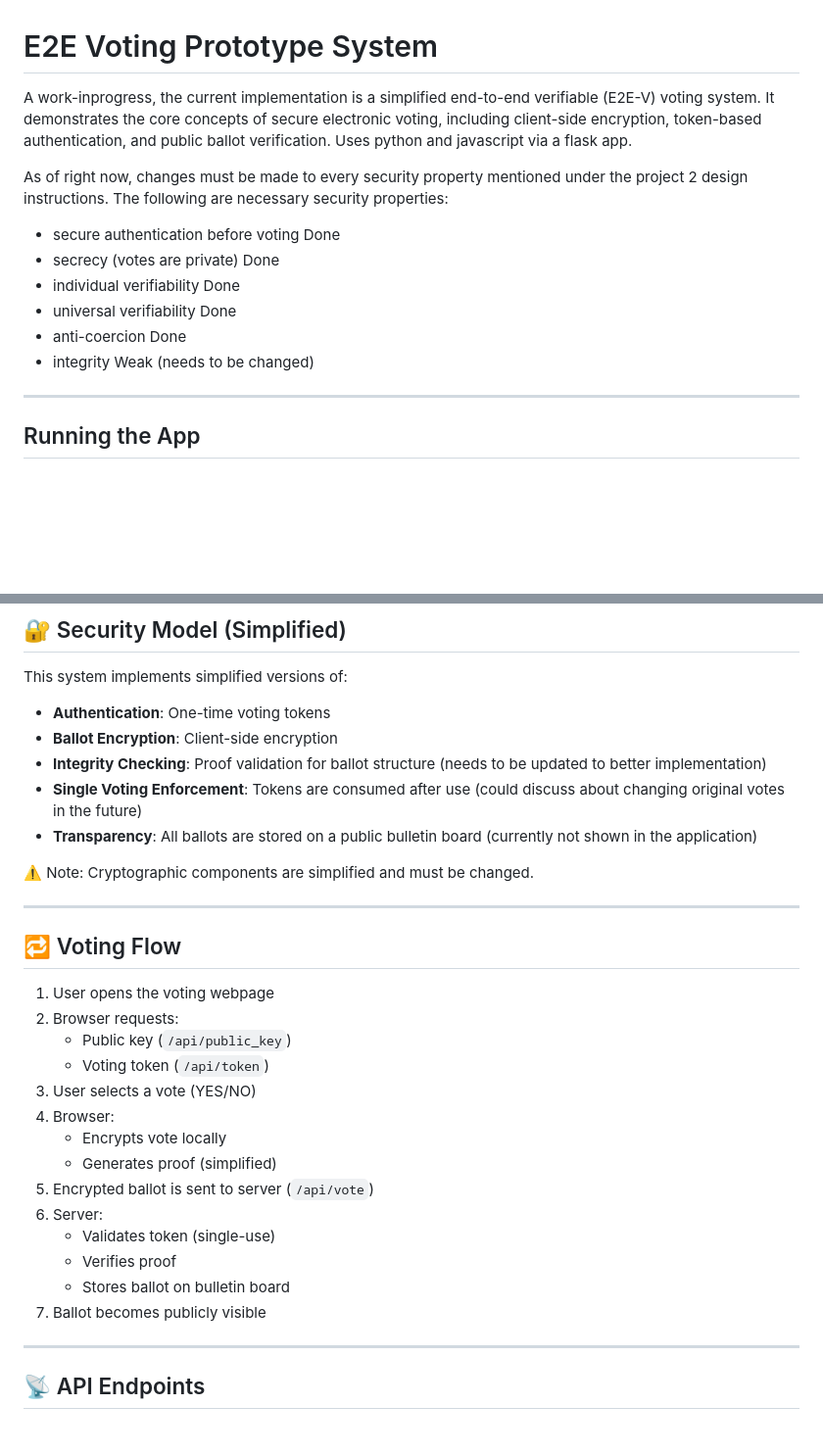
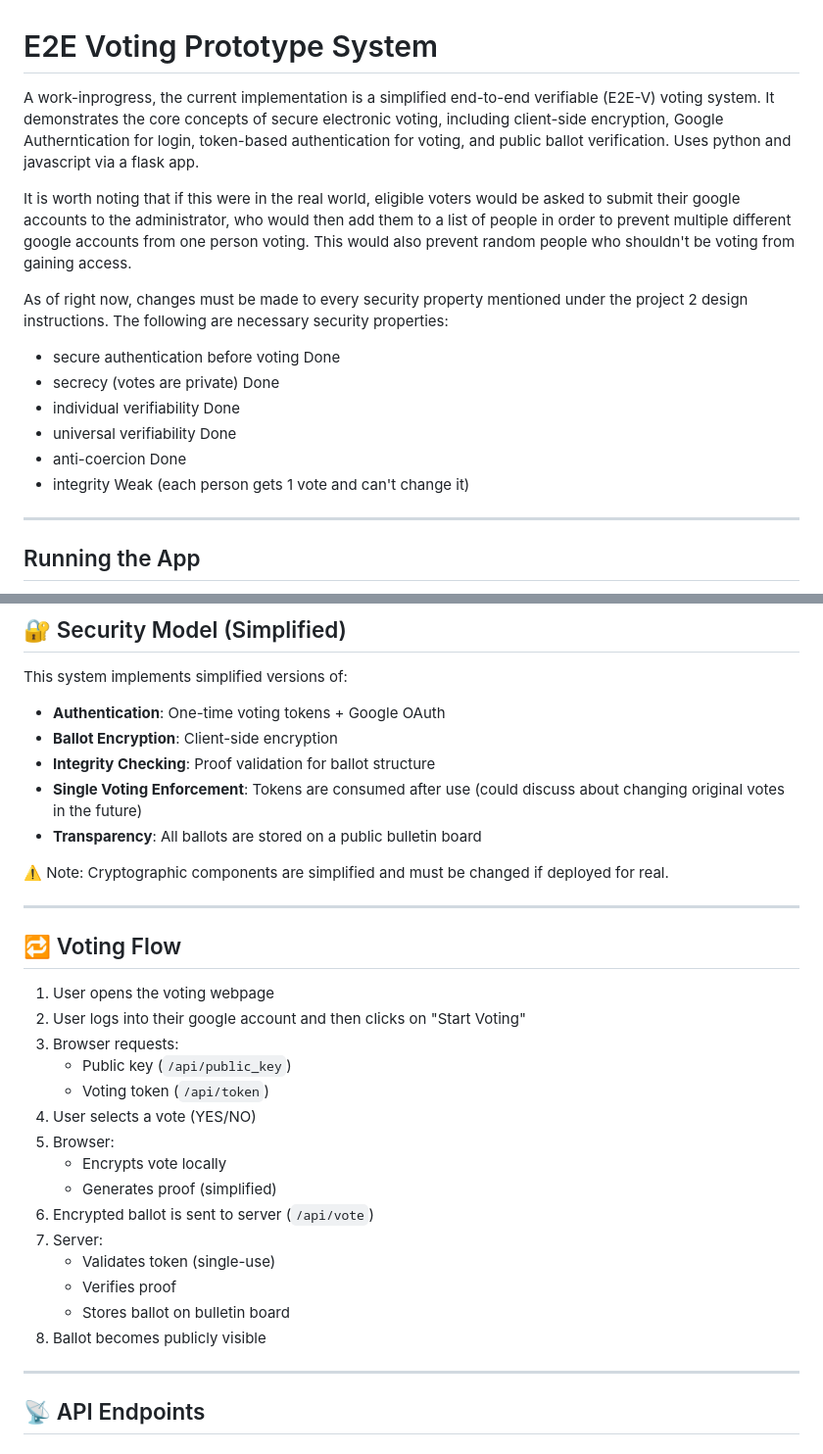
Before and after one commit to ChristopherSmith101/E2E_Voting, a Markdown page: README.md, 2 parts joined by grey strips. Shown at 98% size. Drawn GitHub-style; blank space fills up the shorter version.

```diff
--- a/README.md
+++ b/README.md
@@ -1,6 +1,8 @@
 # E2E Voting Prototype System
 
-A work-inprogress, the current implementation is a simplified end-to-end verifiable (E2E-V) voting system. It demonstrates the core concepts of secure electronic voting, including client-side encryption, token-based authentication, and public ballot verification. Uses python and javascript via a flask app.
+A work-inprogress, the current implementation is a simplified end-to-end verifiable (E2E-V) voting system. It demonstrates the core concepts of secure electronic voting, including client-side encryption, Google Autherntication for login, token-based authentication for voting, and public ballot verification. Uses python and javascript via a flask app.
+
+It is worth noting that if this were in the real world, eligible voters would be asked to submit their google accounts to the administrator, who would then add them to a list of people in order to prevent multiple different google accounts from one person voting. This would also prevent random people who shouldn't be voting from gaining access.
 
 As of right now, changes must be made to every security property mentioned under the project 2 design instructions. The following are necessary security properties:
 - secure authentication before voting       Done
@@ -8,7 +10,7 @@ As of right now, changes must be made to every security property mentioned under
 - individual verifiability                  Done
 - universal verifiability                   Done
 - anti-coercion                             Done
-- integrity                                 Weak (needs to be changed)
+- integrity                                 Weak (each person gets 1 vote and can't change it)
 
 ---
 
@@ -65,32 +67,33 @@ The system is split into three main components:
 
 This system implements simplified versions of:
 
-- **Authentication**: One-time voting tokens
+- **Authentication**: One-time voting tokens + Google OAuth
 - **Ballot Encryption**: Client-side encryption
-- **Integrity Checking**: Proof validation for ballot structure (needs to be updated to better implementation)
+- **Integrity Checking**: Proof validation for ballot structure
 - **Single Voting Enforcement**: Tokens are consumed after use (could discuss about changing original votes in the future)
-- **Transparency**: All ballots are stored on a public bulletin board (currently not shown in the application)
+- **Transparency**: All ballots are stored on a public bulletin board
 
-⚠️ Note: Cryptographic components are simplified and must be changed.
+⚠️ Note: Cryptographic components are simplified and must be changed if deployed for real.
 
 ---
 
 ## 🔁 Voting Flow
 
 1. User opens the voting webpage
-2. Browser requests:
+2. User logs into their google account and then clicks on "Start Voting"
+3. Browser requests:
    - Public key (`/api/public_key`)
    - Voting token (`/api/token`)
-3. User selects a vote (YES/NO)
-4. Browser:
+4. User selects a vote (YES/NO)
+5. Browser:
    - Encrypts vote locally
    - Generates proof (simplified)
-5. Encrypted ballot is sent to server (`/api/vote`)
-6. Server:
+6. Encrypted ballot is sent to server (`/api/vote`)
+7. Server:
    - Validates token (single-use)
    - Verifies proof
    - Stores ballot on bulletin board
-7. Ballot becomes publicly visible
+8. Ballot becomes publicly visible
 
 ---
 
```
